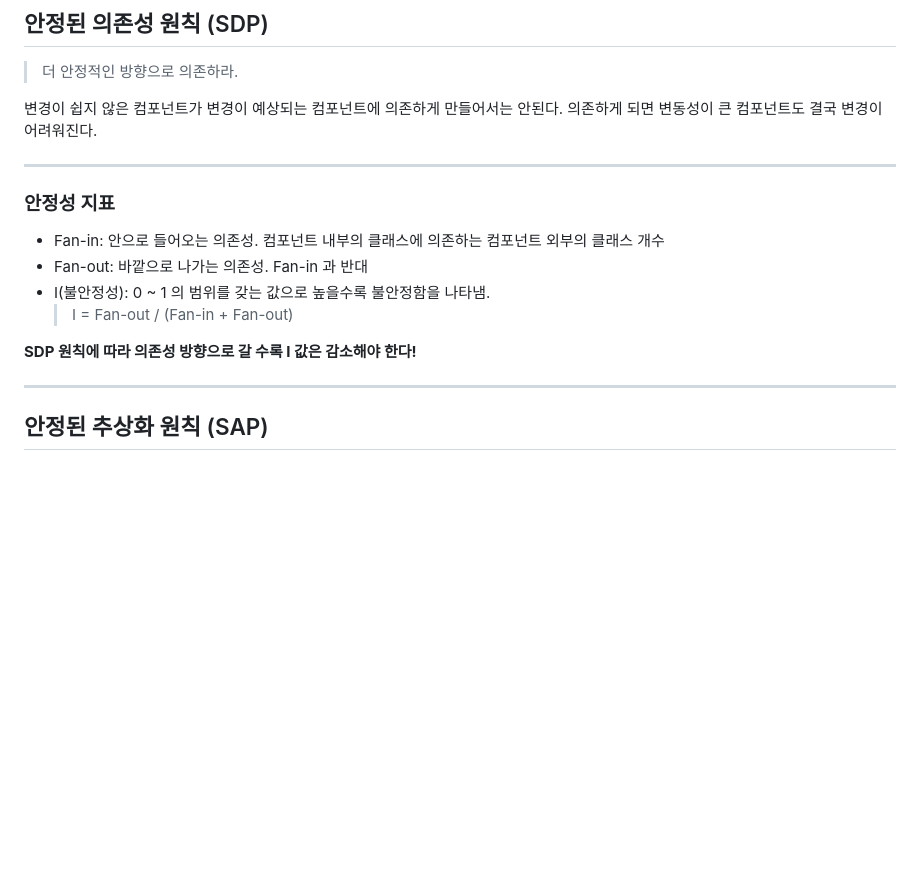
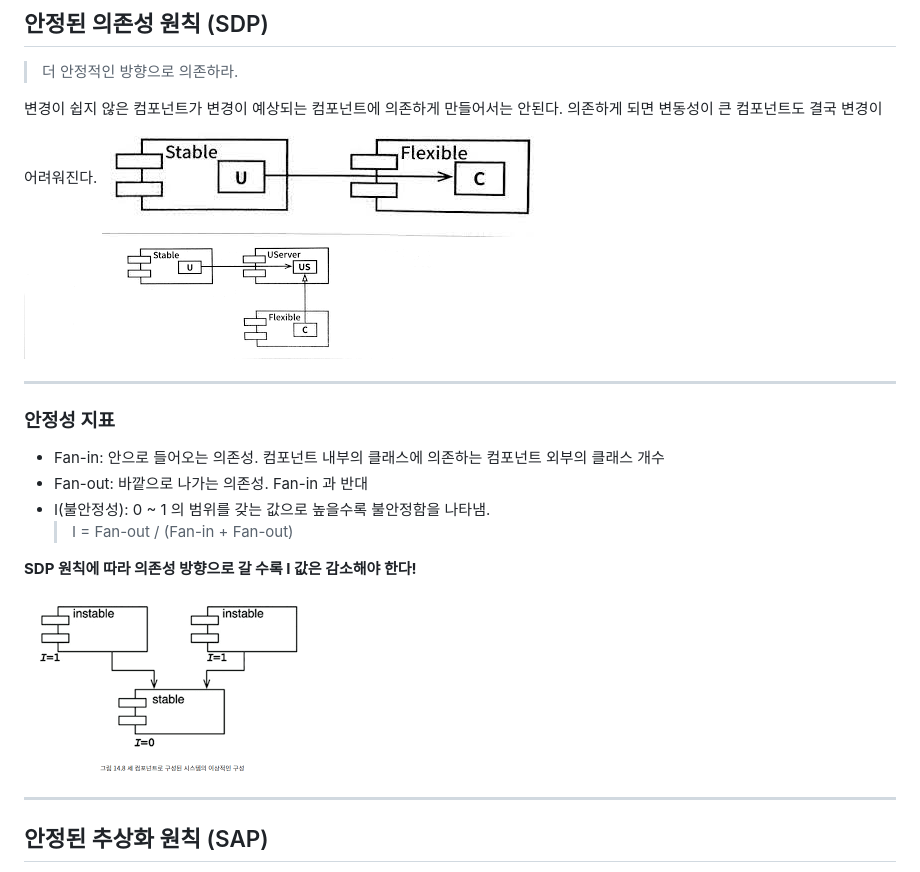
Before and after one commit to LSJJOON/clean-architecture-study, a Markdown page: clean-architecture.md, the part around the change. Rendered like a GitHub page; pictures changed too: images/SDP-example.jpeg (added), images/SDP-example2.png (added), images/SDP-point.png (added); blank space fills up the shorter version.

Commit message:
feat: add sdp example images

```diff
--- a/clean-architecture.md
+++ b/clean-architecture.md
@@ -354,6 +354,8 @@ function changeState(state, val) {
 > 더 안정적인 방향으로 의존하라.
 
 변경이 쉽지 않은 컴포넌트가 변경이 예상되는 컴포넌트에 의존하게 만들어서는 안된다. 의존하게 되면 변동성이 큰 컴포넌트도 결국 변경이 어려워진다.
+![](./images/SDP-example.jpeg)
+![width:600px](./images/SDP-example2.png)
 
 ---
 
@@ -365,6 +367,8 @@ function changeState(state, val) {
   > I = Fan-out / (Fan-in + Fan-out)
 
 **SDP 원칙에 따라 의존성 방향으로 갈 수록 I 값은 감소해야 한다!**
+
+![](./images/SDP-point.png)
 
 ---
 
```
Also changed, not shown: 1 other file.
